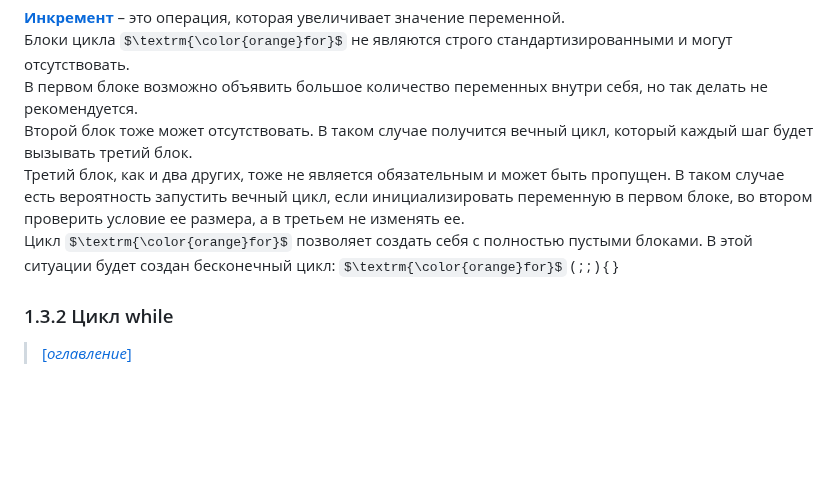
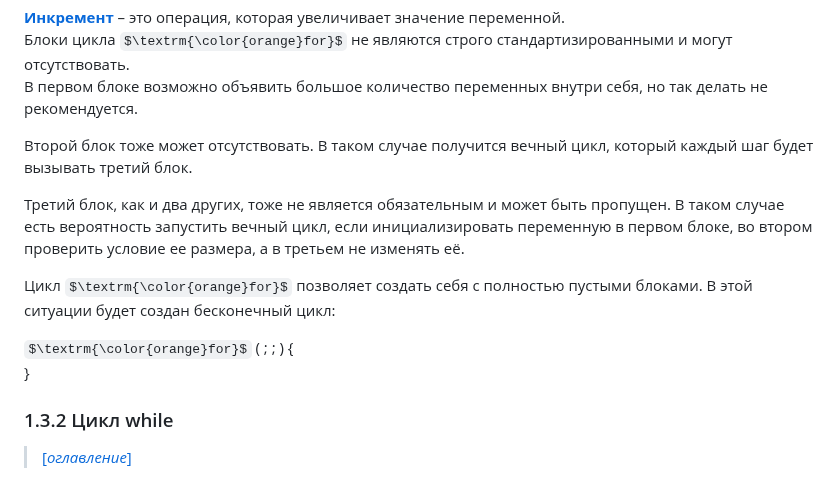
Before and after one commit to Lorgar-Avrelian/javaConspectRUS, a Markdown page: conspect/01_03.md, the part around the change. GitHub-like rendering; some formulas as TeX source; blank space fills up the shorter version.

Commit message:
In progress

```diff
--- a/conspect/01_03.md
+++ b/conspect/01_03.md
@@ -40,13 +40,19 @@ private static void forExample() {
 [**Инкремент**](/conspect/definitions.md/#и) – это операция, которая увеличивает значение переменной.
 Блоки цикла $\textrm{\color{orange}for}$ не являются строго стандартизированными и могут отсутствовать.
 В первом блоке возможно объявить большое количество переменных внутри себя, но так делать не рекомендуется.
+
 Второй блок тоже может отсутствовать. В таком случае получится вечный цикл, который каждый шаг будет вызывать третий
 блок.
+
 Третий блок, как и два других, тоже не является обязательным и может быть пропущен. В таком случае есть вероятность
 запустить вечный цикл, если инициализировать переменную в первом блоке, во втором проверить условие ее размера, а в
-третьем не изменять ее.
+третьем не изменять её.
+
 Цикл $\textrm{\color{orange}for}$ позволяет создать себя с полностью пустыми блоками. В этой ситуации будет создан
-бесконечный цикл: $\textrm{\color{orange}for}$ ( ; ; ) { }
+бесконечный цикл:
+
+$\textrm{\color{orange}for}$ ( ; ; ) {
+}
 
 ### 1.3.2 Цикл while
 
```
